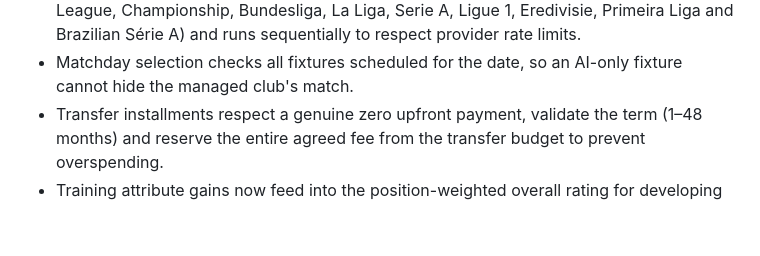
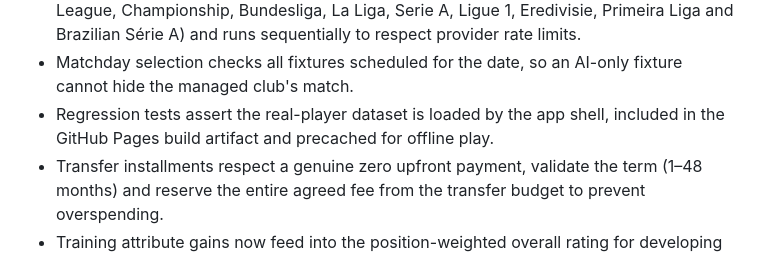
Before and after one commit to GeKa121111/Football-manger-, a Markdown page: README.md, the part around the change. Rendered like a GitHub page; blank space fills up the shorter version.

Commit message:
Document player-data deployment guard
Document the regression checks for the real-player asset in Pages and offline cache.

```diff
--- a/README.md
+++ b/README.md
@@ -21,6 +21,7 @@ Open `index.html` through a static web server or publish the repository with Git
 - One-click live Premier League importer uses the public Fantasy Premier League `bootstrap-static` endpoint (with a CORS-proxy fallback) to load current players for all 20 clubs; FPL fantasy cost is kept separate from player market value, while wages and simulation ratings remain marked as estimates unless a source reports them.
 - Bulk squad importer defaults to PL, ELC, BL1, PD, SA, FL1, DED, PPL and BSA (Premier League, Championship, Bundesliga, La Liga, Serie A, Ligue 1, Eredivisie, Primeira Liga and Brazilian Série A) and runs sequentially to respect provider rate limits.
 - Matchday selection checks all fixtures scheduled for the date, so an AI-only fixture cannot hide the managed club's match.
+- Regression tests assert the real-player dataset is loaded by the app shell, included in the GitHub Pages build artifact and precached for offline play.
 - Transfer installments respect a genuine zero upfront payment, validate the term (1–48 months) and reserve the entire agreed fee from the transfer budget to prevent overspending.
 - Training attribute gains now feed into the position-weighted overall rating for developing players, with potential acting as the growth ceiling; training progression is regression-tested.
 - Red cards trigger a one-match suspension, five season yellow cards trigger a suspension, and suspended players are excluded from tactical lineup selection and shown in the squad UI.
```
